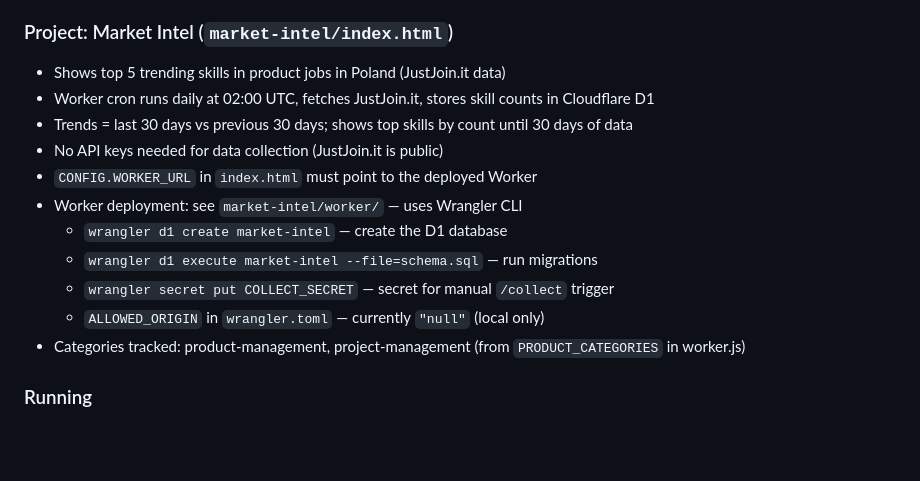
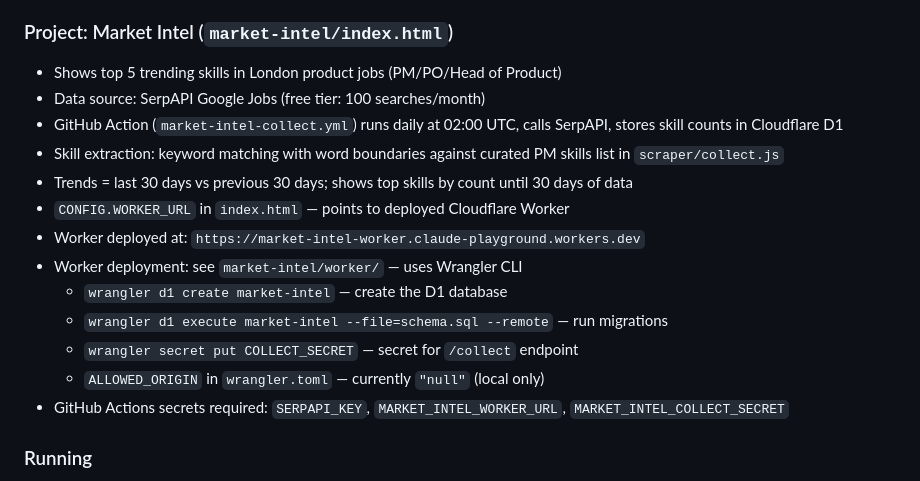
Before and after one commit to matgitrepo/claude-playground, a Markdown page: CLAUDE.md, the part around the change. Rendered like a GitHub page; blank space fills up the shorter version.

Commit message:
Update CLAUDE.md: market intel now uses SerpAPI + London data
Co-Authored-By: Claude Sonnet 4.6 <noreply@anthropic.com>

```diff
--- a/CLAUDE.md
+++ b/CLAUDE.md
@@ -86,17 +86,19 @@ claude-playground/
 - Ctrl+Enter submits the topic
 
 ### Project: Market Intel (`market-intel/index.html`)
-- Shows top 5 trending skills in product jobs in Poland (JustJoin.it data)
-- Worker cron runs daily at 02:00 UTC, fetches JustJoin.it, stores skill counts in Cloudflare D1
+- Shows top 5 trending skills in London product jobs (PM/PO/Head of Product)
+- Data source: SerpAPI Google Jobs (free tier: 100 searches/month)
+- GitHub Action (`market-intel-collect.yml`) runs daily at 02:00 UTC, calls SerpAPI, stores skill counts in Cloudflare D1
+- Skill extraction: keyword matching with word boundaries against curated PM skills list in `scraper/collect.js`
 - Trends = last 30 days vs previous 30 days; shows top skills by count until 30 days of data
-- No API keys needed for data collection (JustJoin.it is public)
-- `CONFIG.WORKER_URL` in `index.html` must point to the deployed Worker
+- `CONFIG.WORKER_URL` in `index.html` — points to deployed Cloudflare Worker
+- Worker deployed at: `https://market-intel-worker.claude-playground.workers.dev`
 - Worker deployment: see `market-intel/worker/` — uses Wrangler CLI
   - `wrangler d1 create market-intel` — create the D1 database
-  - `wrangler d1 execute market-intel --file=schema.sql` — run migrations
-  - `wrangler secret put COLLECT_SECRET` — secret for manual `/collect` trigger
+  - `wrangler d1 execute market-intel --file=schema.sql --remote` — run migrations
+  - `wrangler secret put COLLECT_SECRET` — secret for `/collect` endpoint
   - `ALLOWED_ORIGIN` in `wrangler.toml` — currently `"null"` (local only)
-- Categories tracked: product-management, project-management (from `PRODUCT_CATEGORIES` in worker.js)
+- GitHub Actions secrets required: `SERPAPI_KEY`, `MARKET_INTEL_WORKER_URL`, `MARKET_INTEL_COLLECT_SECRET`
 
 ### Running
 Open any project's `index.html` directly in a browser — no server or build step needed.
```
